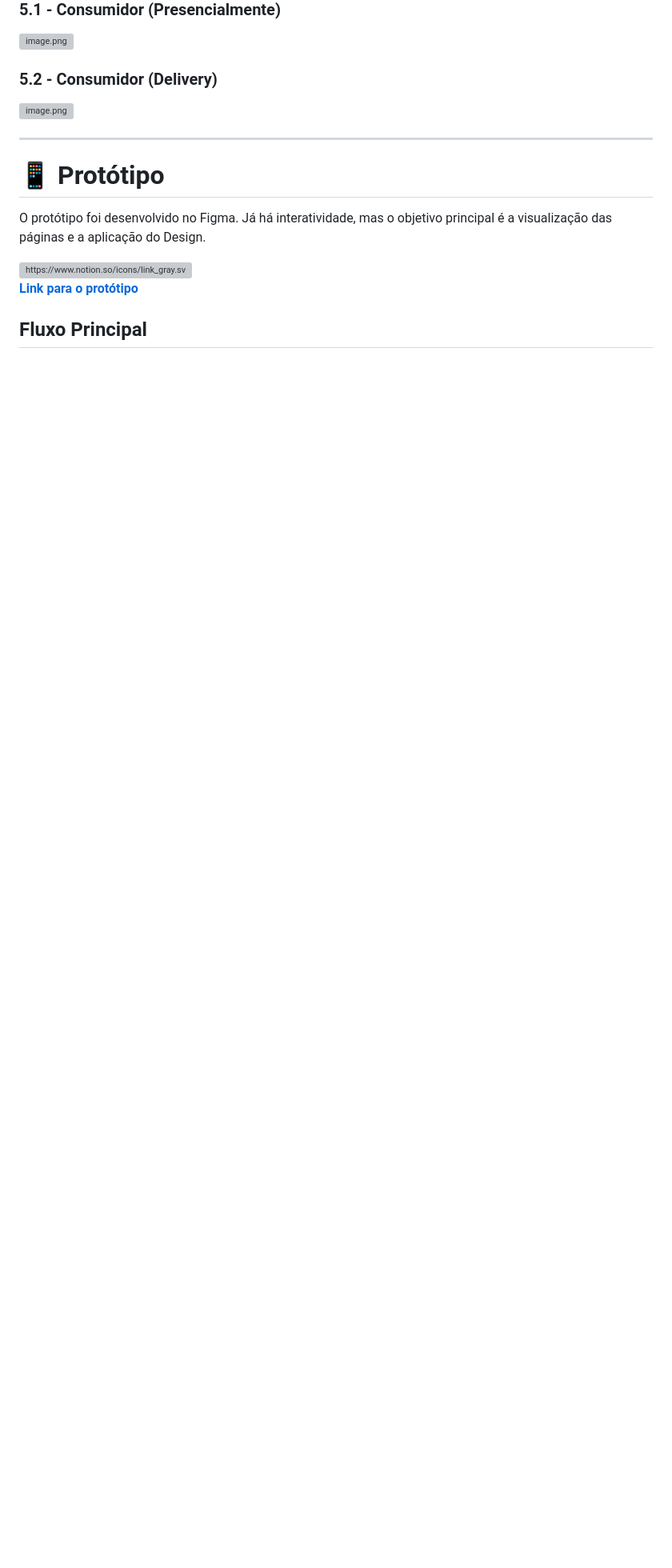
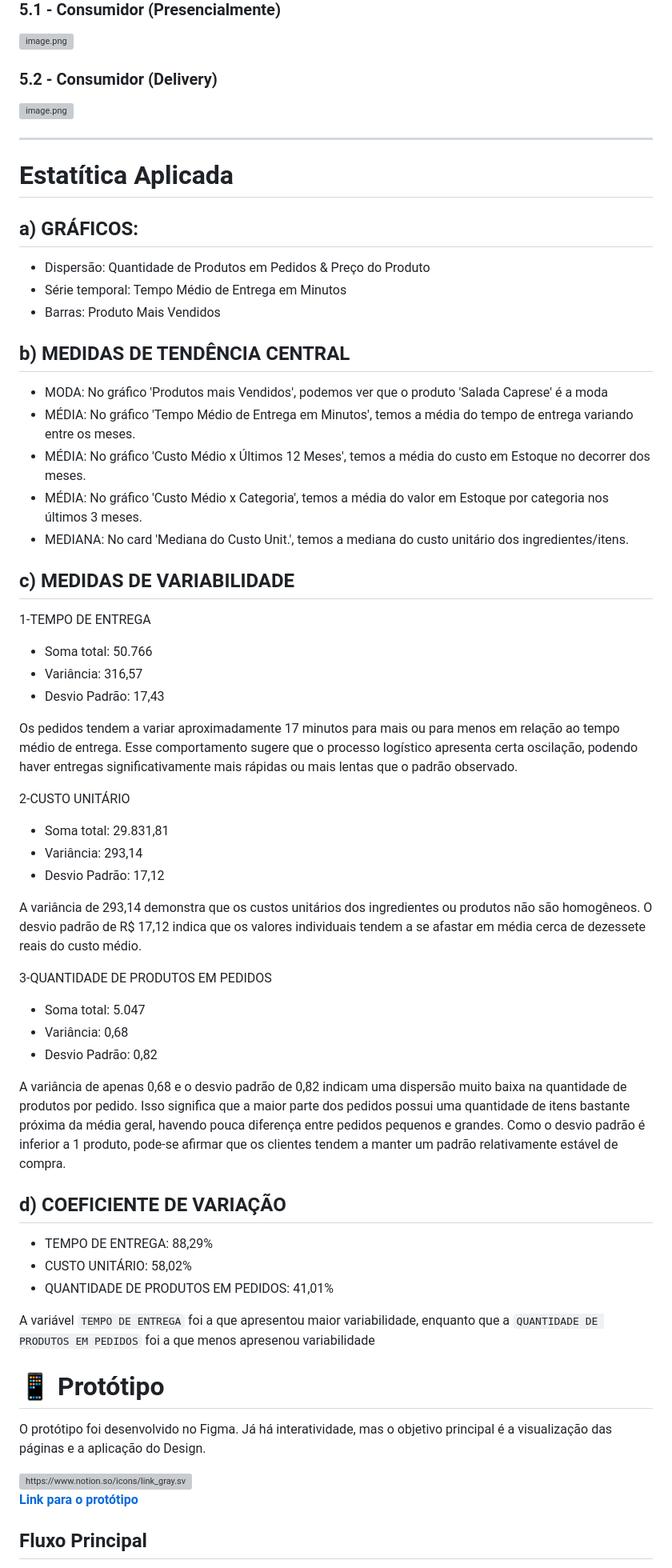
Before and after one commit to Beennect/almocu, a Markdown page: README.md, the part around the change. Shown at 80% size. Drawn GitHub-style; blank space fills up the shorter version; grey boxes are pictures that could not be loaded.

Commit message:
Estatística Aplicada na documentação

```diff
--- a/README.md
+++ b/README.md
@@ -254,6 +254,50 @@ O design da aplicação foi concebido com foco em clareza, consistência e efici
 
 ---
 
+# Estatítica Aplicada
+## a) GRÁFICOS:
+ - Dispersão: Quantidade de Produtos em Pedidos & Preço do Produto
+ - Série temporal: Tempo Médio de Entrega em Minutos
+ - Barras: Produto Mais Vendidos
+
+## b) MEDIDAS DE TENDÊNCIA CENTRAL
+ - MODA: No gráfico 'Produtos mais Vendidos', podemos ver que o produto 'Salada Caprese' é a moda
+ - MÉDIA: No gráfico 'Tempo Médio de Entrega em Minutos', temos a média do tempo de entrega variando entre os meses.
+ - MÉDIA: No gráfico 'Custo Médio x Últimos 12 Meses', temos a média do custo em Estoque no decorrer dos meses.
+ - MÉDIA: No gráfico 'Custo Médio x Categoria', temos a média do valor em Estoque por categoria nos últimos 3 meses.
+ - MEDIANA: No card 'Mediana do Custo Unit.', temos a mediana do custo unitário dos ingredientes/itens.
+
+## c) MEDIDAS DE VARIABILIDADE
+1-TEMPO DE ENTREGA
+- Soma total: 50.766
+- Variância: 316,57
+- Desvio Padrão: 17,43
+
+Os pedidos tendem a variar aproximadamente 17 minutos para mais ou para menos em relação ao tempo médio de entrega. Esse comportamento sugere que o processo logístico apresenta certa oscilação, podendo haver entregas significativamente mais rápidas ou mais lentas que o padrão observado.
+
+2-CUSTO UNITÁRIO
+- Soma total: 29.831,81
+- Variância: 293,14
+- Desvio Padrão: 17,12
+
+A variância de 293,14 demonstra que os custos unitários dos ingredientes ou produtos não são homogêneos. O desvio padrão de R$ 17,12 indica que os valores individuais tendem a se afastar em média cerca de dezessete reais do custo médio.
+
+3-QUANTIDADE DE PRODUTOS EM PEDIDOS
+- Soma total: 5.047
+- Variância: 0,68
+- Desvio Padrão: 0,82
+
+A variância de apenas 0,68 e o desvio padrão de 0,82 indicam uma dispersão muito baixa na quantidade de produtos por pedido.
+Isso significa que a maior parte dos pedidos possui uma quantidade de itens bastante próxima da média geral, havendo pouca diferença entre pedidos pequenos e grandes.
+Como o desvio padrão é inferior a 1 produto, pode-se afirmar que os clientes tendem a manter um padrão relativamente estável de compra.
+
+## d) COEFICIENTE DE VARIAÇÃO
+- TEMPO DE ENTREGA: 88,29%
+- CUSTO UNITÁRIO: 58,02%
+- QUANTIDADE DE PRODUTOS EM PEDIDOS: 41,01%
+
+A variável `TEMPO DE ENTREGA` foi a que apresentou maior variabilidade, enquanto que a `QUANTIDADE DE PRODUTOS EM PEDIDOS` foi a que menos apresenou variabilidade
+
 # 📱 Protótipo
 
 O protótipo foi desenvolvido no Figma. Já há interatividade, mas o objetivo principal é a visualização das páginas e a aplicação do Design.
```
